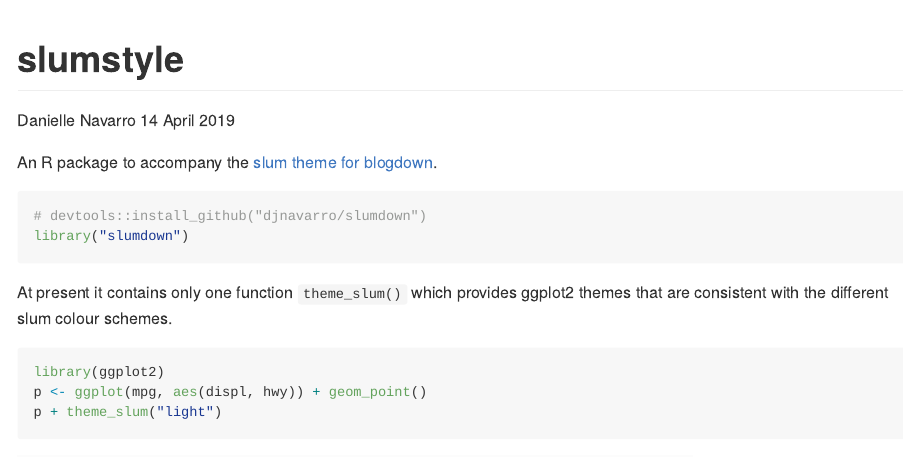
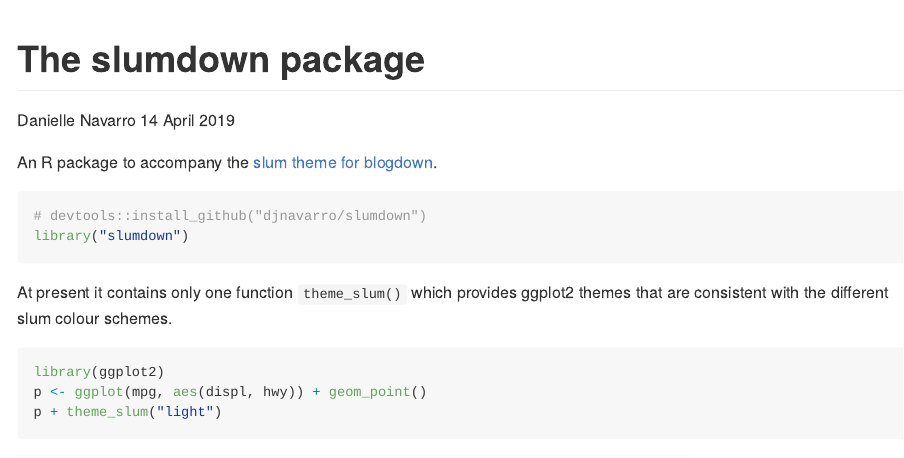
Before and after one commit to djnavarro/caladown, an R Markdown document (README.Rmd): the page in a window 1100 px wide, from its top. The pictures show the output file README.md that the author committed with the source, drawn offline in the style of GitHub; badge pictures from the web are left out.

Commit message:
title in readme

```diff
--- a/README.Rmd
+++ b/README.Rmd
@@ -1,5 +1,5 @@
 ---
-title: "slumstyle"
+title: "The slumdown package"
 author: "Danielle Navarro"
 date: "14 April 2019"
 output: github_document
```
Also changed, not shown: README.md.
